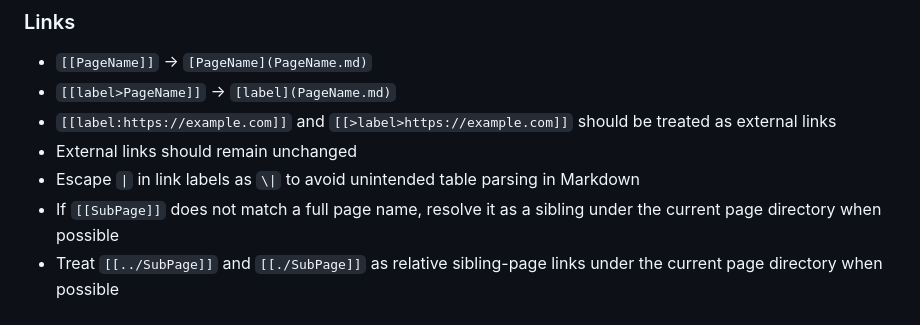
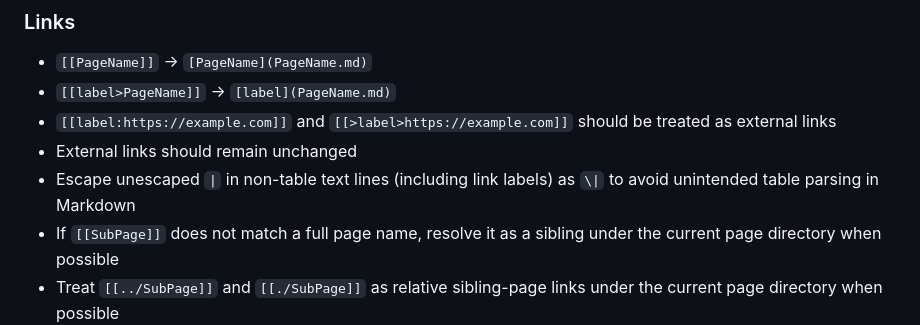
Before and after one commit to fukuchiharuki/wiki, a Markdown page: README.md, the part around the change. Drawn GitHub-style.

Commit message:
Improve 本文中の"||"がテーブルとして扱われてしまっている #4

```diff
--- a/README.md
+++ b/README.md
@@ -76,7 +76,7 @@ Content here
 - `[[label>PageName]]` → `[label](PageName.md)`
 - `[[label:https://example.com]]` and `[[>label>https://example.com]]` should be treated as external links
 - External links should remain unchanged
-- Escape `|` in link labels as `\|` to avoid unintended table parsing in Markdown
+- Escape unescaped `|` in non-table text lines (including link labels) as `\|` to avoid unintended table parsing in Markdown
 - If `[[SubPage]]` does not match a full page name, resolve it as a sibling under the current page directory when possible
 - Treat `[[../SubPage]]` and `[[./SubPage]]` as relative sibling-page links under the current page directory when possible
 - Internal wiki links must be resolved using `pukiwiki_page_inventory.csv` (`page_name` -> `converted_filename`)
```
